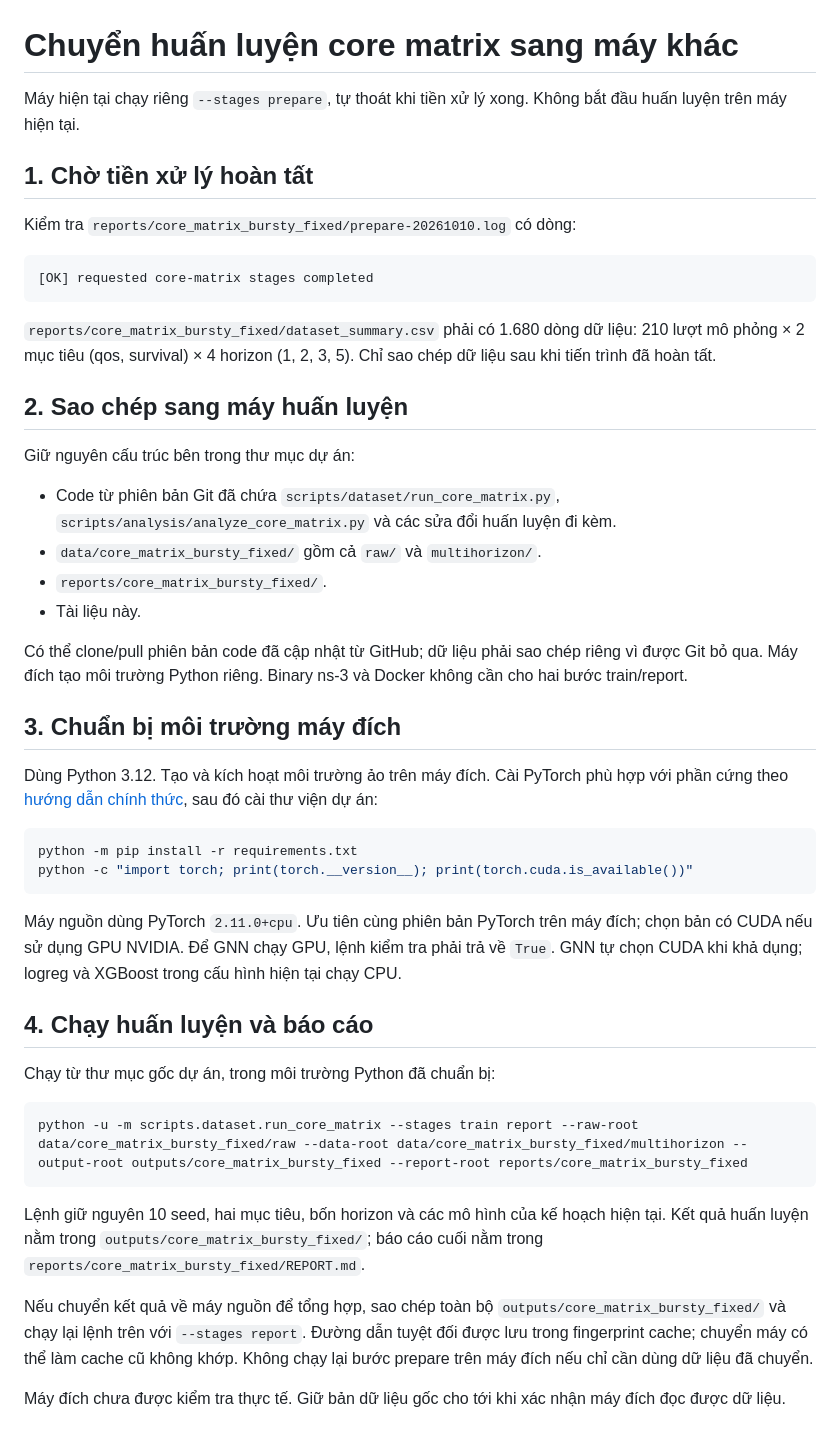
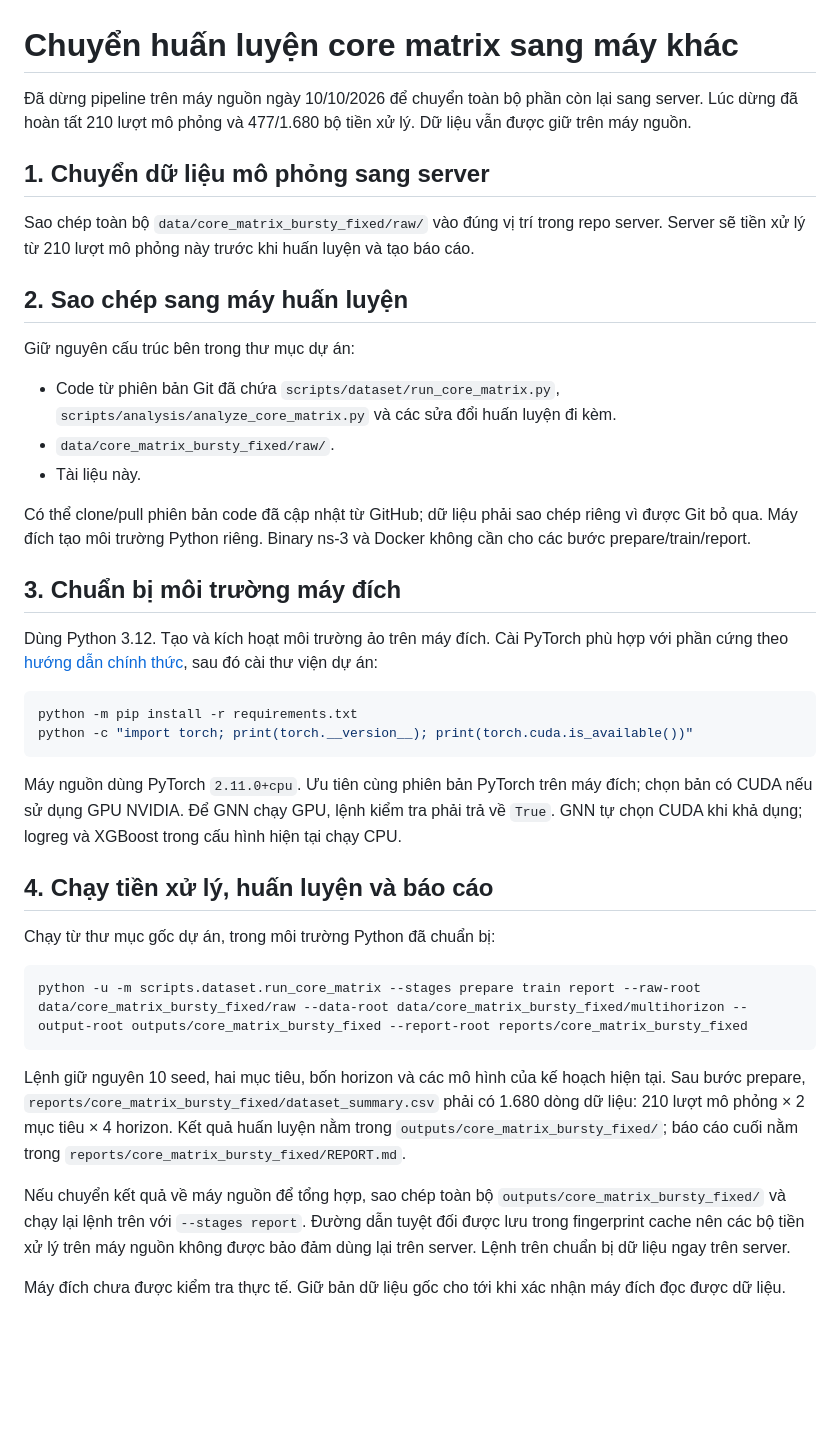
Before and after one commit to kaing615/UAV-link-quality-routing-support, a Markdown page: docs/core_matrix_handoff.md, the part around the change. Drawn GitHub-style; blank space fills up the shorter version.

Commit message:
docs: run remaining core matrix stages on server

````diff
--- a/docs/core_matrix_handoff.md
+++ b/docs/core_matrix_handoff.md
@@ -1,19 +1,12 @@
 # Chuyển huấn luyện core matrix sang máy khác
 
-Máy hiện tại chạy riêng `--stages prepare`, tự thoát khi tiền xử lý xong.
-Không bắt đầu huấn luyện trên máy hiện tại.
+Đã dừng pipeline trên máy nguồn ngày 10/10/2026 để chuyển toàn bộ phần còn lại sang server.
+Lúc dừng đã hoàn tất 210 lượt mô phỏng và 477/1.680 bộ tiền xử lý. Dữ liệu vẫn được giữ trên máy nguồn.
 
-## 1. Chờ tiền xử lý hoàn tất
+## 1. Chuyển dữ liệu mô phỏng sang server
 
-Kiểm tra `reports/core_matrix_bursty_fixed/prepare-20261010.log` có dòng:
-
-```text
-[OK] requested core-matrix stages completed
-```
-
-`reports/core_matrix_bursty_fixed/dataset_summary.csv` phải có 1.680 dòng dữ liệu:
-210 lượt mô phỏng × 2 mục tiêu (qos, survival) × 4 horizon (1, 2, 3, 5).
-Chỉ sao chép dữ liệu sau khi tiến trình đã hoàn tất.
+Sao chép toàn bộ `data/core_matrix_bursty_fixed/raw/` vào đúng vị trí trong repo server.
+Server sẽ tiền xử lý từ 210 lượt mô phỏng này trước khi huấn luyện và tạo báo cáo.
 
 ## 2. Sao chép sang máy huấn luyện
 
@@ -21,12 +14,11 @@ Giữ nguyên cấu trúc bên trong thư mục dự án:
 
 - Code từ phiên bản Git đã chứa `scripts/dataset/run_core_matrix.py`,
   `scripts/analysis/analyze_core_matrix.py` và các sửa đổi huấn luyện đi kèm.
-- `data/core_matrix_bursty_fixed/` gồm cả `raw/` và `multihorizon/`.
-- `reports/core_matrix_bursty_fixed/`.
+- `data/core_matrix_bursty_fixed/raw/`.
 - Tài liệu này.
 
 Có thể clone/pull phiên bản code đã cập nhật từ GitHub; dữ liệu phải sao chép riêng vì được Git bỏ qua.
-Máy đích tạo môi trường Python riêng. Binary ns-3 và Docker không cần cho hai bước train/report.
+Máy đích tạo môi trường Python riêng. Binary ns-3 và Docker không cần cho các bước prepare/train/report.
 
 ## 3. Chuẩn bị môi trường máy đích
 
@@ -43,21 +35,23 @@ Máy nguồn dùng PyTorch `2.11.0+cpu`. Ưu tiên cùng phiên bản PyTorch tr
 chọn bản có CUDA nếu sử dụng GPU NVIDIA. Để GNN chạy GPU, lệnh kiểm tra phải trả về `True`.
 GNN tự chọn CUDA khi khả dụng; logreg và XGBoost trong cấu hình hiện tại chạy CPU.
 
-## 4. Chạy huấn luyện và báo cáo
+## 4. Chạy tiền xử lý, huấn luyện và báo cáo
 
 Chạy từ thư mục gốc dự án, trong môi trường Python đã chuẩn bị:
 
 ```shell
-python -u -m scripts.dataset.run_core_matrix --stages train report --raw-root data/core_matrix_bursty_fixed/raw --data-root data/core_matrix_bursty_fixed/multihorizon --output-root outputs/core_matrix_bursty_fixed --report-root reports/core_matrix_bursty_fixed
+python -u -m scripts.dataset.run_core_matrix --stages prepare train report --raw-root data/core_matrix_bursty_fixed/raw --data-root data/core_matrix_bursty_fixed/multihorizon --output-root outputs/core_matrix_bursty_fixed --report-root reports/core_matrix_bursty_fixed
 ```
 
 Lệnh giữ nguyên 10 seed, hai mục tiêu, bốn horizon và các mô hình của kế hoạch hiện tại.
+Sau bước prepare, `reports/core_matrix_bursty_fixed/dataset_summary.csv` phải có 1.680 dòng dữ liệu:
+210 lượt mô phỏng × 2 mục tiêu × 4 horizon.
 Kết quả huấn luyện nằm trong `outputs/core_matrix_bursty_fixed/`;
 báo cáo cuối nằm trong `reports/core_matrix_bursty_fixed/REPORT.md`.
 
 Nếu chuyển kết quả về máy nguồn để tổng hợp, sao chép toàn bộ `outputs/core_matrix_bursty_fixed/`
 và chạy lại lệnh trên với `--stages report`.
-Đường dẫn tuyệt đối được lưu trong fingerprint cache; chuyển máy có thể làm cache cũ không khớp.
-Không chạy lại bước prepare trên máy đích nếu chỉ cần dùng dữ liệu đã chuyển.
+Đường dẫn tuyệt đối được lưu trong fingerprint cache nên các bộ tiền xử lý trên máy nguồn
+không được bảo đảm dùng lại trên server. Lệnh trên chuẩn bị dữ liệu ngay trên server.
 
 Máy đích chưa được kiểm tra thực tế. Giữ bản dữ liệu gốc cho tới khi xác nhận máy đích đọc được dữ liệu.
````
